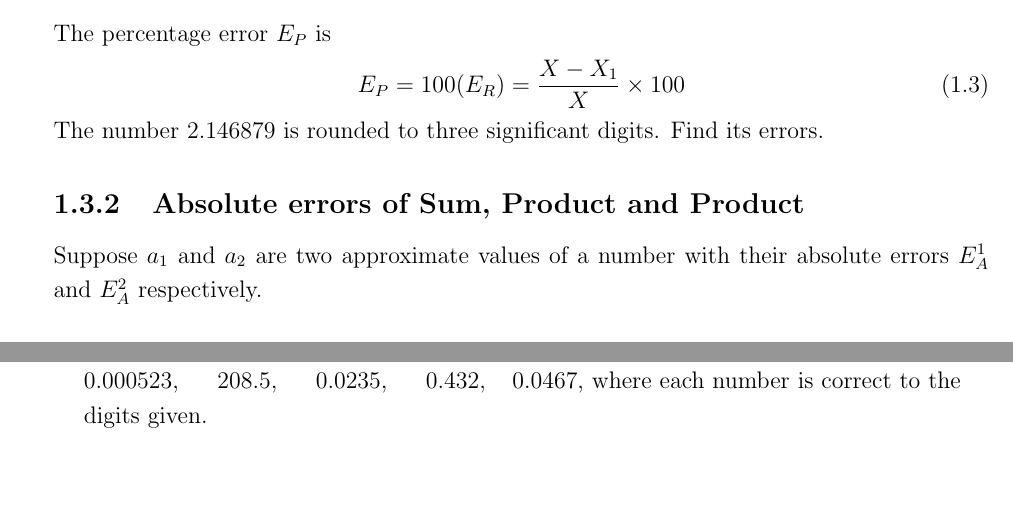
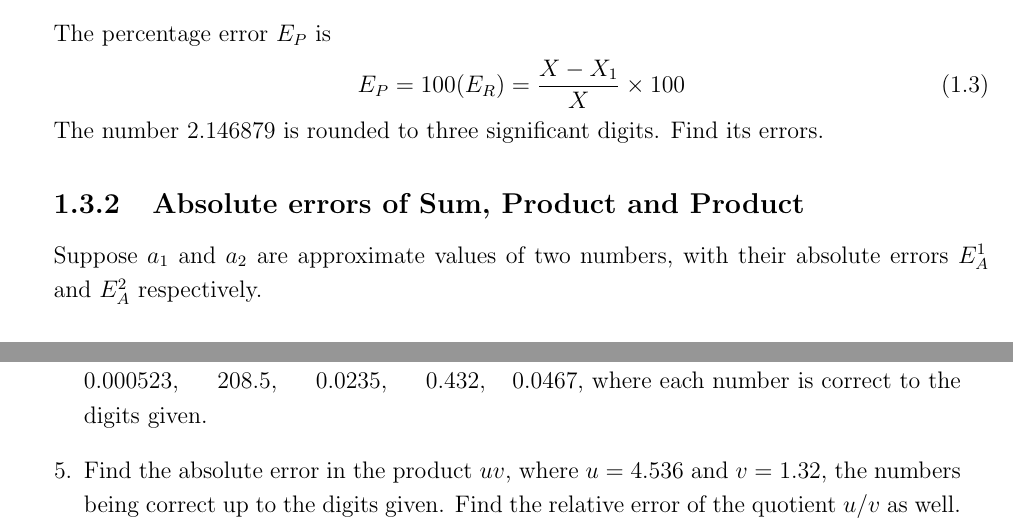
Before and after one commit to Sandesh-Shah/KU_lecturenotes, a LaTeX thesis (lecturenotes_aima203/aima203_lecturenotes_ku.tex, which reads lecturenotes_aima203/ch1_aima203.tex): two parts of pages 7 and 8 of 13, joined at a grey line, cut so that both start at the same text, the shorter picture padded with empty space. Compiled offline with pdfLaTeX.

Commit message:
exercise ch1

```diff
--- a/lecturenotes_aima203/ch1_aima203.tex
+++ b/lecturenotes_aima203/ch1_aima203.tex
@@ -143,7 +143,7 @@ The percentage error \(E_P\) is
 The number $2.146879$ is rounded to three significant digits. Find its errors.
 
 \subsection{Absolute errors of Sum, Product and Product}
-Suppose \(a_1\) and \(a_2\) are two approximate values of a number with their absolute errors \(E_A^1\) and \(E_A^2\) respectively.
+Suppose \(a_1\) and \(a_2\) are approximate values of two  numbers, with their absolute errors \(E_A^1\) and \(E_A^2\) respectively.
 
 \subsubsection{Sum}
 If \(E_A\) is the absolute error of \(a_1 + a_2\) then,
@@ -205,6 +205,7 @@ Then \(\Delta X\) is an upper limit on the magnitude of the absolute error and i
 
 \item Find the absolute error in the sum of the numbers \(105.6, \hspace{4mm} 27.28, \hspace{4mm} 5.63, \hspace{4mm} 0.1467, \)  \hspace{4mm} 0.000523, \hspace{4mm} 208.5, \hspace{4mm} 0.0235, \hspace{4mm} \(0.432, \hspace{4mm} 0.0467\), where each number is correct to the digits given.
 
+\item Find the absolute error in the product $uv$, where $u=4.536$ and $v=1.32$, the numbers being correct up to the digits given. Find the relative error of the quotient $u/v$ as well.
 \end{enumerate}
 
 
```
Also changed, not shown: lecturenotes_aima203/ch1_aima203.pdf, 2 other files.
